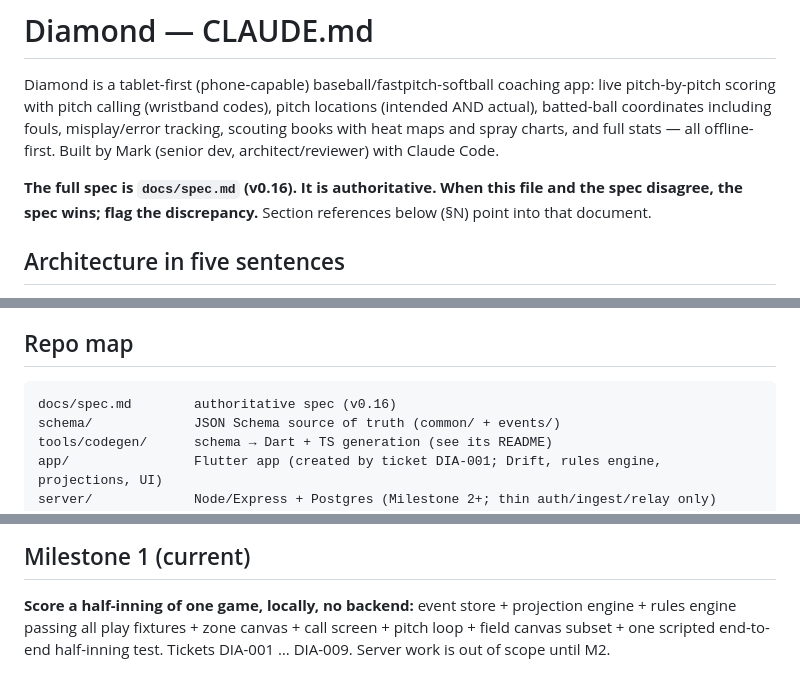
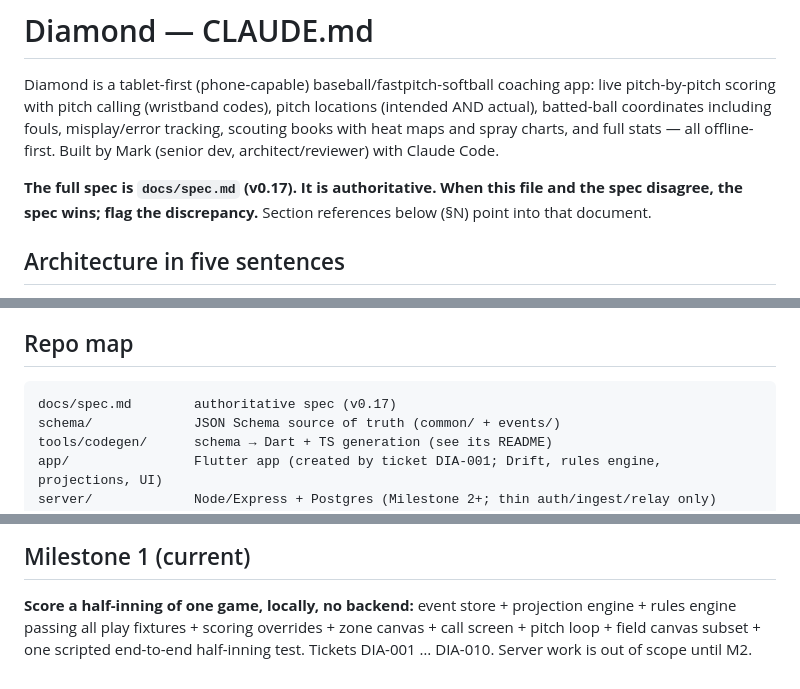
Before and after one commit to markmohr15/diamond, a Markdown page: CLAUDE.md, 3 parts joined by grey strips. Rendered like a GitHub page.

````diff
--- a/CLAUDE.md
+++ b/CLAUDE.md
@@ -5,7 +5,7 @@ scoring with pitch calling (wristband codes), pitch locations (intended AND actu
 coordinates including fouls, misplay/error tracking, scouting books with heat maps and spray charts,
 and full stats — all offline-first. Built by Mark (senior dev, architect/reviewer) with Claude Code.
 
-**The full spec is `docs/spec.md` (v0.16). It is authoritative. When this file and the spec disagree,
+**The full spec is `docs/spec.md` (v0.17). It is authoritative. When this file and the spec disagree,
 the spec wins; flag the discrepancy.** Section references below (§N) point into that document.
 
 ## Architecture in five sentences
@@ -37,7 +37,7 @@ the spec wins; flag the discrepancy.** Section references below (§N) point into
 ## Repo map
 
 ```
-docs/spec.md        authoritative spec (v0.16)
+docs/spec.md        authoritative spec (v0.17)
 schema/             JSON Schema source of truth (common/ + events/)
 tools/codegen/      schema → Dart + TS generation (see its README)
 app/                Flutter app (created by ticket DIA-001; Drift, rules engine, projections, UI)
@@ -86,5 +86,6 @@ tickets/            markdown tickets; work them in ID order unless told otherwis
 ## Milestone 1 (current)
 
 **Score a half-inning of one game, locally, no backend:** event store + projection engine + rules engine
-passing all play fixtures + zone canvas + call screen + pitch loop + field canvas subset + one scripted
-end-to-end half-inning test. Tickets DIA-001 … DIA-009. Server work is out of scope until M2.
+passing all play fixtures + scoring overrides + zone canvas + call screen + pitch loop + field canvas
+subset + one scripted end-to-end half-inning test. Tickets DIA-001 … DIA-010. Server work is out of scope
+until M2.
````
Also changed, not shown: docs/spec.md (+17 -3 lines), tickets/DIA-010.md (added, +27 -0 lines).
